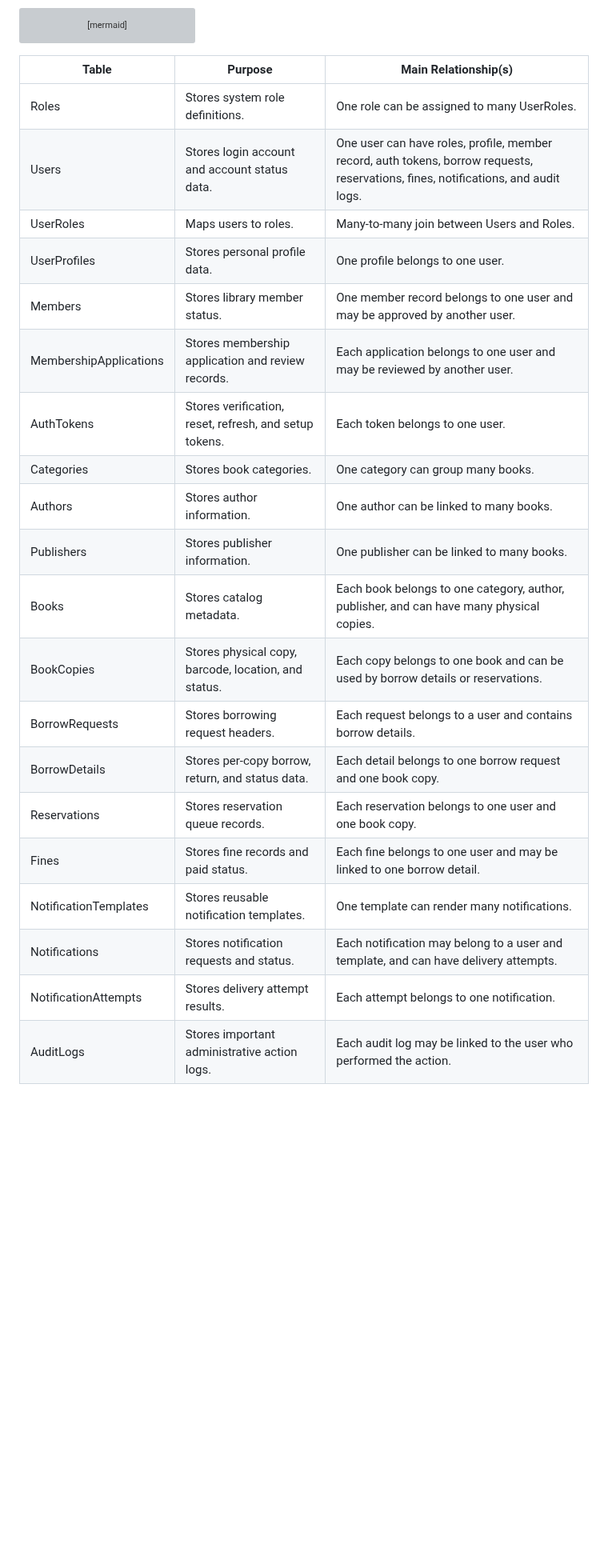
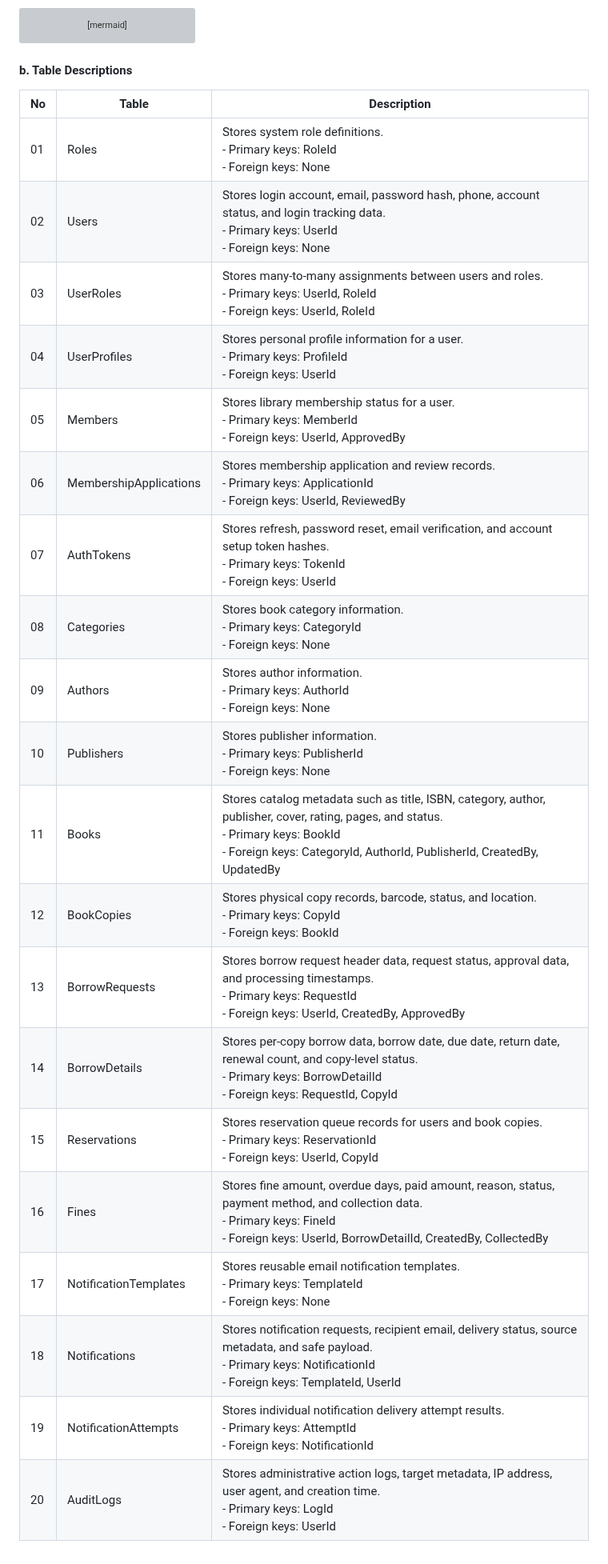
Before and after one commit to SWP391-LibraryManagement/LibraryManagement, a Markdown page: document/RDS.md, the part around the change. Shown at 80% size. Rendered like a GitHub page; blank space fills up the shorter version; grey boxes are pictures that could not be loaded.

Commit message:
Table Descriptions

````diff
--- a/document/RDS.md
+++ b/document/RDS.md
@@ -443,25 +443,27 @@ erDiagram
   Users ||--o{ AuditLogs : "acts in"
 ```
 
-| Table | Purpose | Main Relationship(s) |
-| ----- | ------- | -------------------- |
-| Roles | Stores system role definitions. | One role can be assigned to many UserRoles. |
-| Users | Stores login account and account status data. | One user can have roles, profile, member record, auth tokens, borrow requests, reservations, fines, notifications, and audit logs. |
-| UserRoles | Maps users to roles. | Many-to-many join between Users and Roles. |
-| UserProfiles | Stores personal profile data. | One profile belongs to one user. |
-| Members | Stores library member status. | One member record belongs to one user and may be approved by another user. |
-| MembershipApplications | Stores membership application and review records. | Each application belongs to one user and may be reviewed by another user. |
-| AuthTokens | Stores verification, reset, refresh, and setup tokens. | Each token belongs to one user. |
-| Categories | Stores book categories. | One category can group many books. |
-| Authors | Stores author information. | One author can be linked to many books. |
-| Publishers | Stores publisher information. | One publisher can be linked to many books. |
-| Books | Stores catalog metadata. | Each book belongs to one category, author, publisher, and can have many physical copies. |
-| BookCopies | Stores physical copy, barcode, location, and status. | Each copy belongs to one book and can be used by borrow details or reservations. |
-| BorrowRequests | Stores borrowing request headers. | Each request belongs to a user and contains borrow details. |
-| BorrowDetails | Stores per-copy borrow, return, and status data. | Each detail belongs to one borrow request and one book copy. |
-| Reservations | Stores reservation queue records. | Each reservation belongs to one user and one book copy. |
-| Fines | Stores fine records and paid status. | Each fine belongs to one user and may be linked to one borrow detail. |
-| NotificationTemplates | Stores reusable notification templates. | One template can render many notifications. |
-| Notifications | Stores notification requests and status. | Each notification may belong to a user and template, and can have delivery attempts. |
-| NotificationAttempts | Stores delivery attempt results. | Each attempt belongs to one notification. |
-| AuditLogs | Stores important administrative action logs. | Each audit log may be linked to the user who performed the action. |
+#### b. Table Descriptions
+
+| No | Table | Description |
+| -- | ----- | ----------- |
+| 01 | Roles | Stores system role definitions.<br/>- Primary keys: RoleId<br/>- Foreign keys: None |
+| 02 | Users | Stores login account, email, password hash, phone, account status, and login tracking data.<br/>- Primary keys: UserId<br/>- Foreign keys: None |
+| 03 | UserRoles | Stores many-to-many assignments between users and roles.<br/>- Primary keys: UserId, RoleId<br/>- Foreign keys: UserId, RoleId |
+| 04 | UserProfiles | Stores personal profile information for a user.<br/>- Primary keys: ProfileId<br/>- Foreign keys: UserId |
+| 05 | Members | Stores library membership status for a user.<br/>- Primary keys: MemberId<br/>- Foreign keys: UserId, ApprovedBy |
+| 06 | MembershipApplications | Stores membership application and review records.<br/>- Primary keys: ApplicationId<br/>- Foreign keys: UserId, ReviewedBy |
+| 07 | AuthTokens | Stores refresh, password reset, email verification, and account setup token hashes.<br/>- Primary keys: TokenId<br/>- Foreign keys: UserId |
+| 08 | Categories | Stores book category information.<br/>- Primary keys: CategoryId<br/>- Foreign keys: None |
+| 09 | Authors | Stores author information.<br/>- Primary keys: AuthorId<br/>- Foreign keys: None |
+| 10 | Publishers | Stores publisher information.<br/>- Primary keys: PublisherId<br/>- Foreign keys: None |
+| 11 | Books | Stores catalog metadata such as title, ISBN, category, author, publisher, cover, rating, pages, and status.<br/>- Primary keys: BookId<br/>- Foreign keys: CategoryId, AuthorId, PublisherId, CreatedBy, UpdatedBy |
+| 12 | BookCopies | Stores physical copy records, barcode, status, and location.<br/>- Primary keys: CopyId<br/>- Foreign keys: BookId |
+| 13 | BorrowRequests | Stores borrow request header data, request status, approval data, and processing timestamps.<br/>- Primary keys: RequestId<br/>- Foreign keys: UserId, CreatedBy, ApprovedBy |
+| 14 | BorrowDetails | Stores per-copy borrow data, borrow date, due date, return date, renewal count, and copy-level status.<br/>- Primary keys: BorrowDetailId<br/>- Foreign keys: RequestId, CopyId |
+| 15 | Reservations | Stores reservation queue records for users and book copies.<br/>- Primary keys: ReservationId<br/>- Foreign keys: UserId, CopyId |
+| 16 | Fines | Stores fine amount, overdue days, paid amount, reason, status, payment method, and collection data.<br/>- Primary keys: FineId<br/>- Foreign keys: UserId, BorrowDetailId, CreatedBy, CollectedBy |
+| 17 | NotificationTemplates | Stores reusable email notification templates.<br/>- Primary keys: TemplateId<br/>- Foreign keys: None |
+| 18 | Notifications | Stores notification requests, recipient email, delivery status, source metadata, and safe payload.<br/>- Primary keys: NotificationId<br/>- Foreign keys: TemplateId, UserId |
+| 19 | NotificationAttempts | Stores individual notification delivery attempt results.<br/>- Primary keys: AttemptId<br/>- Foreign keys: NotificationId |
+| 20 | AuditLogs | Stores administrative action logs, target metadata, IP address, user agent, and creation time.<br/>- Primary keys: LogId<br/>- Foreign keys: UserId |
````
